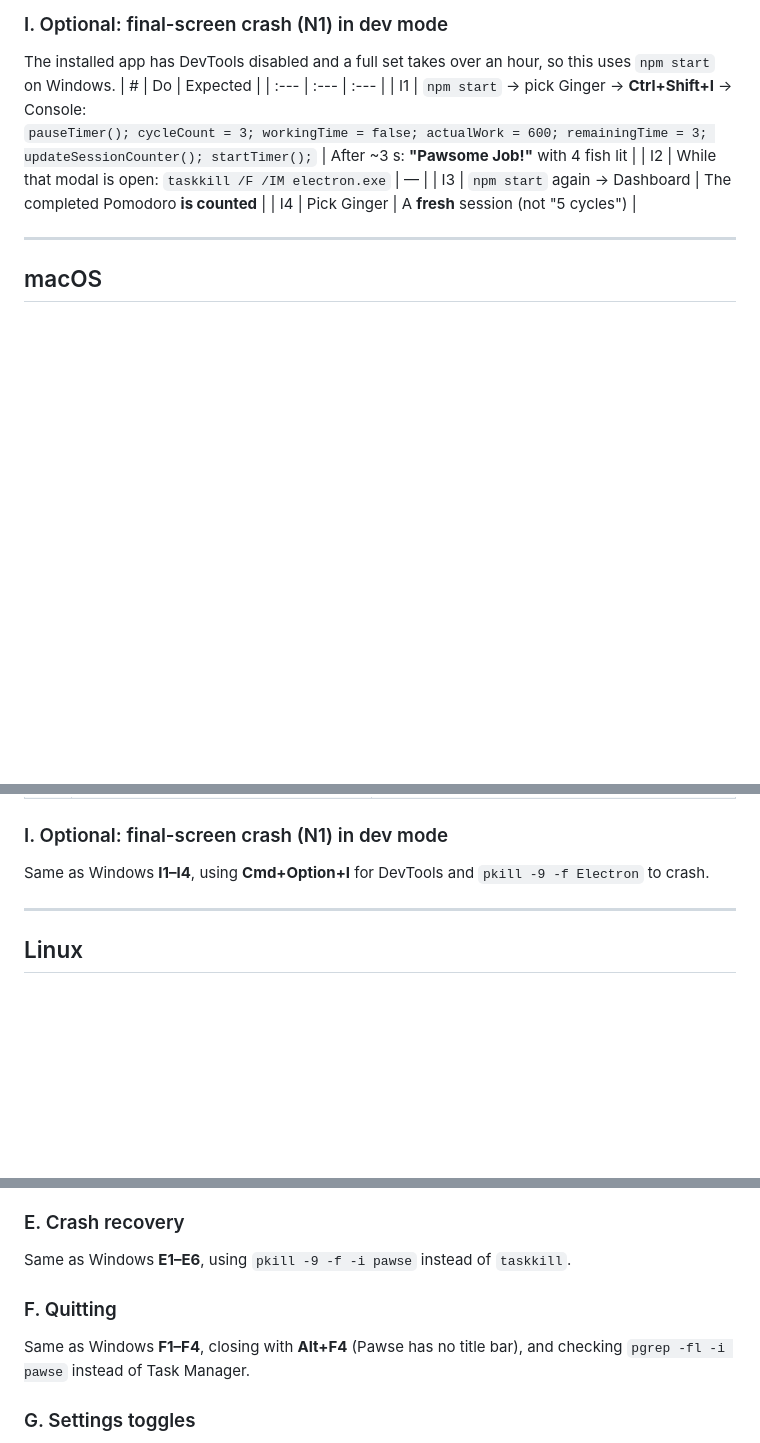
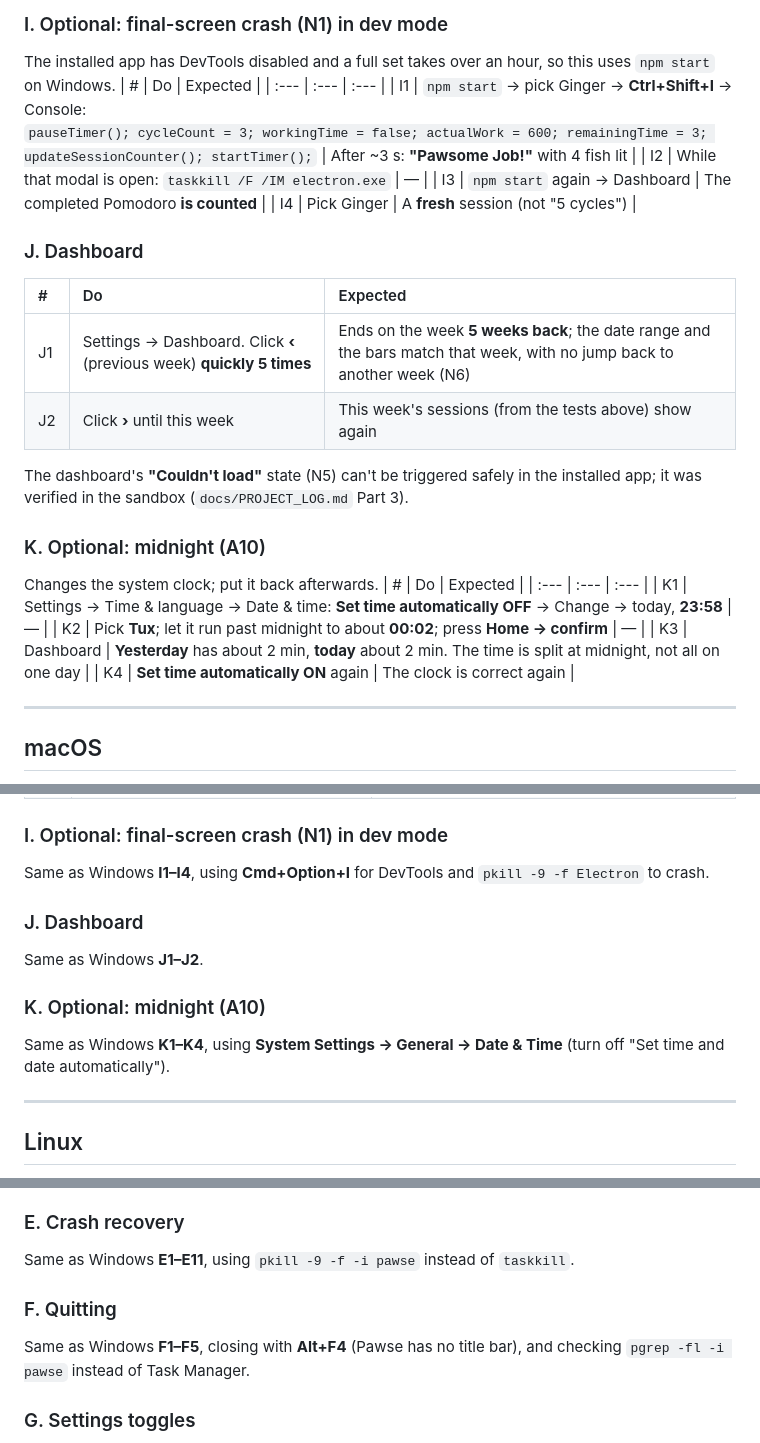
Before and after one commit to educ-jkescritor/Pawse, a Markdown page: docs/RELEASE_CHECKLIST.md, 3 parts joined by grey strips. GitHub-like rendering; blank space fills up the shorter version.

```diff
--- a/docs/RELEASE_CHECKLIST.md
+++ b/docs/RELEASE_CHECKLIST.md
@@ -115,6 +124,23 @@ The installed app has DevTools disabled and a full set takes over an hour, so th
 | I2 | While that modal is open: `taskkill /F /IM electron.exe` | — |
 | I3 | `npm start` again → Dashboard | The completed Pomodoro **is counted** |
 | I4 | Pick Ginger | A **fresh** session (not "5 cycles") |
+
+### J. Dashboard
+| # | Do | Expected |
+| :--- | :--- | :--- |
+| J1 | Settings → Dashboard. Click **‹** (previous week) **quickly 5 times** | Ends on the week **5 weeks back**; the date range and the bars match that week, with no jump back to another week (N6) |
+| J2 | Click **›** until this week | This week's sessions (from the tests above) show again |
+
+The dashboard's **"Couldn't load"** state (N5) can't be triggered safely in the installed app; it was verified in the sandbox (`docs/PROJECT_LOG.md` Part 3).
+
+### K. Optional: midnight (A10)
+Changes the system clock; put it back afterwards.
+| # | Do | Expected |
+| :--- | :--- | :--- |
+| K1 | Settings → Time & language → Date & time: **Set time automatically OFF** → Change → today, **23:58** | — |
+| K2 | Pick **Tux**; let it run past midnight to about **00:02**; press **Home → confirm** | — |
+| K3 | Dashboard | **Yesterday** has about 2 min, **today** about 2 min. The time is split at midnight, not all on one day |
+| K4 | **Set time automatically ON** again | The clock is correct again |
 
 ---
 
@@ -179,6 +206,12 @@ Same as Windows **G1–G3**. For G2, check **System Settings → General → Log
 
 ### I. Optional: final-screen crash (N1) in dev mode
 Same as Windows **I1–I4**, using **Cmd+Option+I** for DevTools and `pkill -9 -f Electron` to crash.
+
+### J. Dashboard
+Same as Windows **J1–J2**.
+
+### K. Optional: midnight (A10)
+Same as Windows **K1–K4**, using **System Settings → General → Date & Time** (turn off "Set time and date automatically").
 
 ---
 
@@ -215,10 +249,10 @@ Same as Windows **B1–B6**. On **Wayland**, the widgets may not stay on top (kn
 Same as Windows **D1–D4**, using `systemctl suspend` (or the desktop's Suspend) for D3. If the timer stays **paused** after waking, check that **Play still works**: some setups don't send the wake event, and Play is the fallback.
 
 ### E. Crash recovery
-Same as Windows **E1–E6**, using `pkill -9 -f -i pawse` instead of `taskkill`.
+Same as Windows **E1–E11**, using `pkill -9 -f -i pawse` instead of `taskkill`.
 
 ### F. Quitting
-Same as Windows **F1–F4**, closing with **Alt+F4** (Pawse has no title bar), and checking `pgrep -fl -i pawse` instead of Task Manager.
+Same as Windows **F1–F5**, closing with **Alt+F4** (Pawse has no title bar), and checking `pgrep -fl -i pawse` instead of Task Manager.
 
 ### G. Settings toggles
 Same as Windows **G1–G3**. For G2, check that `~/.config/autostart/pawse.desktop` exists after turning it on, then log out and back in.
```
Also changed, not shown: other parts of docs/RELEASE_CHECKLIST.md (+23 -6 lines), docs/PROJECT_LOG.md (+6 -4 lines).
